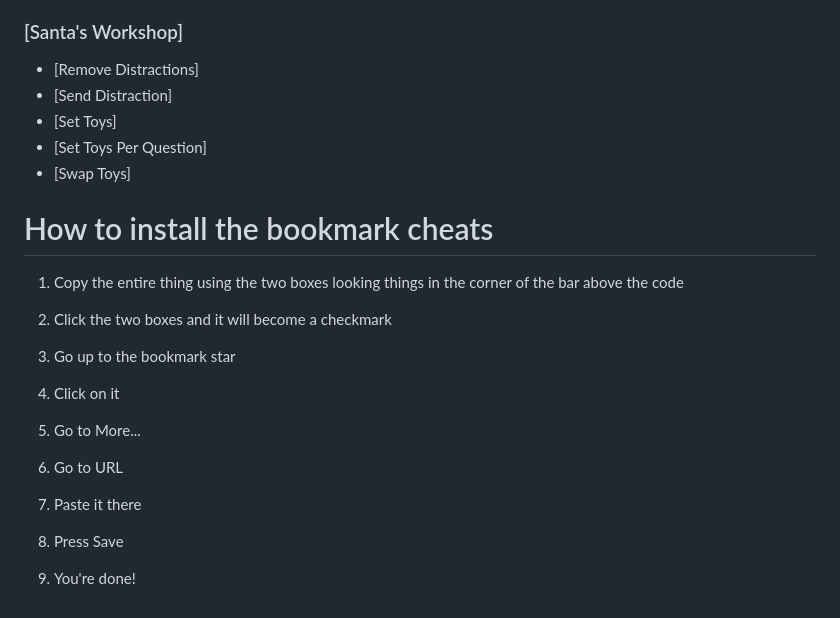
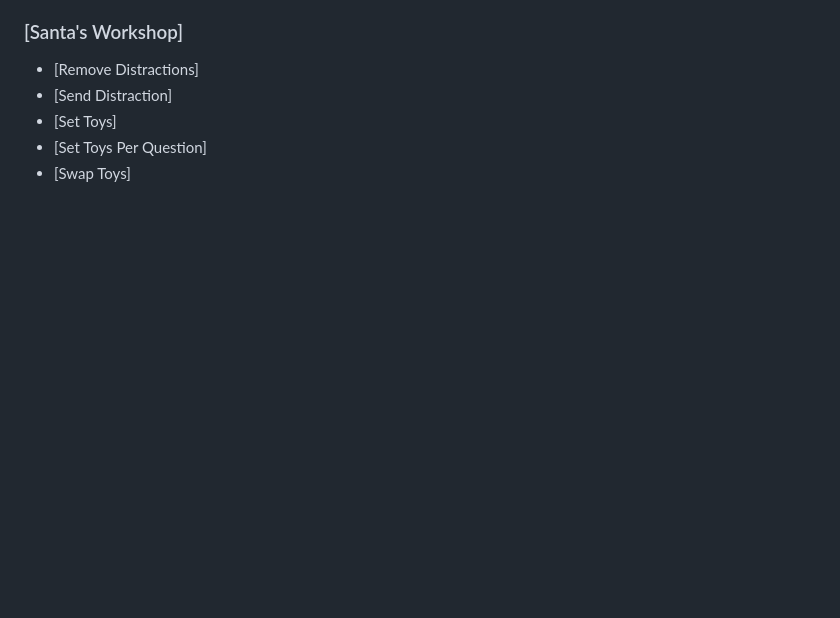
Before and after one commit to RONAKPATELLLLLLL/Weird-Working-Hacks, a Markdown page: README.md, the part around the change. GitHub-like rendering; folded sections open; blank space fills up the shorter version.

```diff
--- a/README.md
+++ b/README.md
@@ -194,26 +194,3 @@ The mobile GUI is the original GUI I made long ago. Some people said it worked o
 </details>
 
 [^1]: [Overtime](https://github.com/overtimepog)
-
-
-# How to install the bookmark cheats
-
-
-
-1. Copy the entire thing using the two boxes looking things in the corner of the bar above the code
-
-2. Click the two boxes and it will become a checkmark
-
-3. Go up to the bookmark star
-
-4. Click on it
-
-5. Go to More...
-
-6. Go to URL
-
-7. Paste it there
-
-8. Press Save
-
-9. You're done!
```
